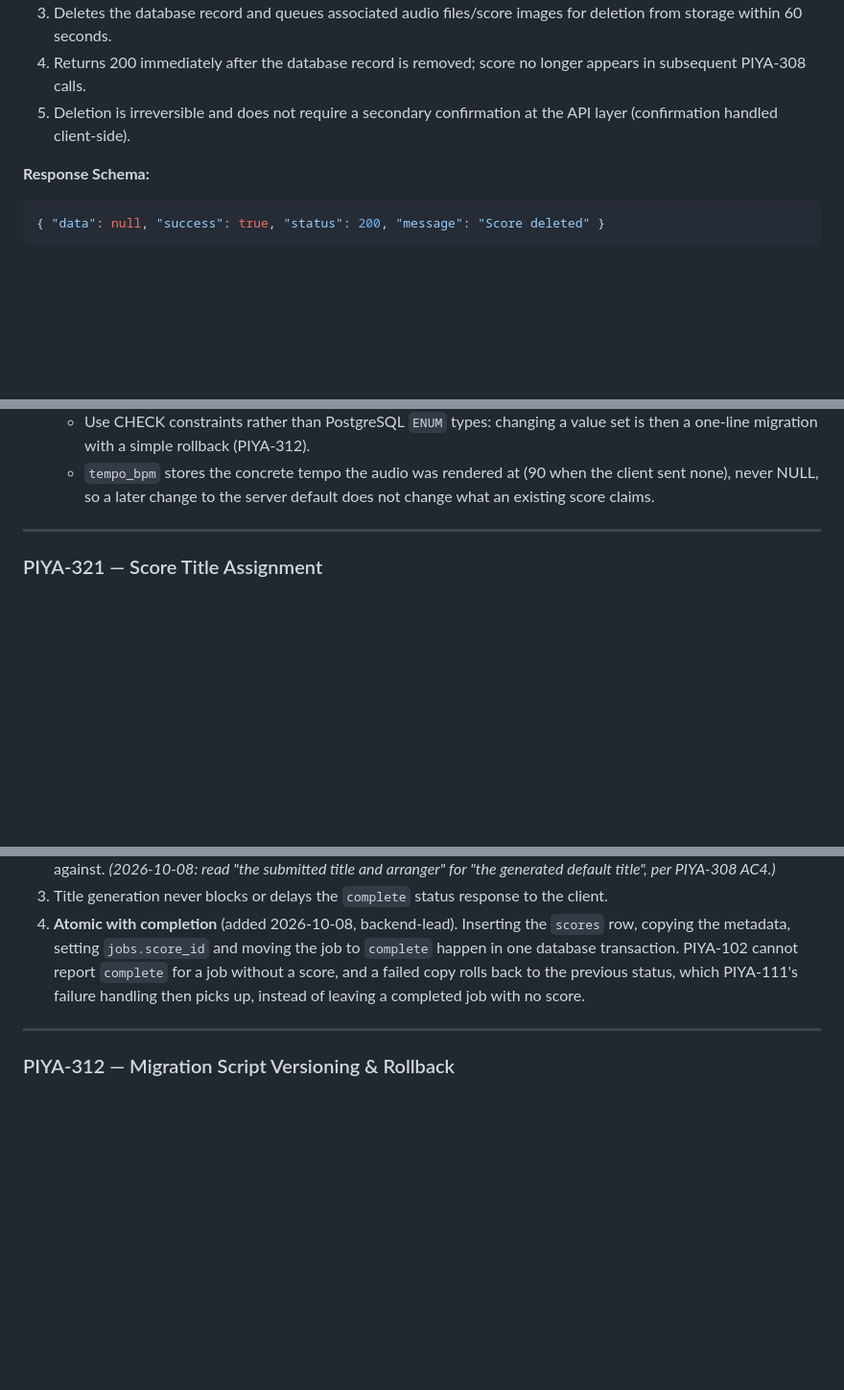
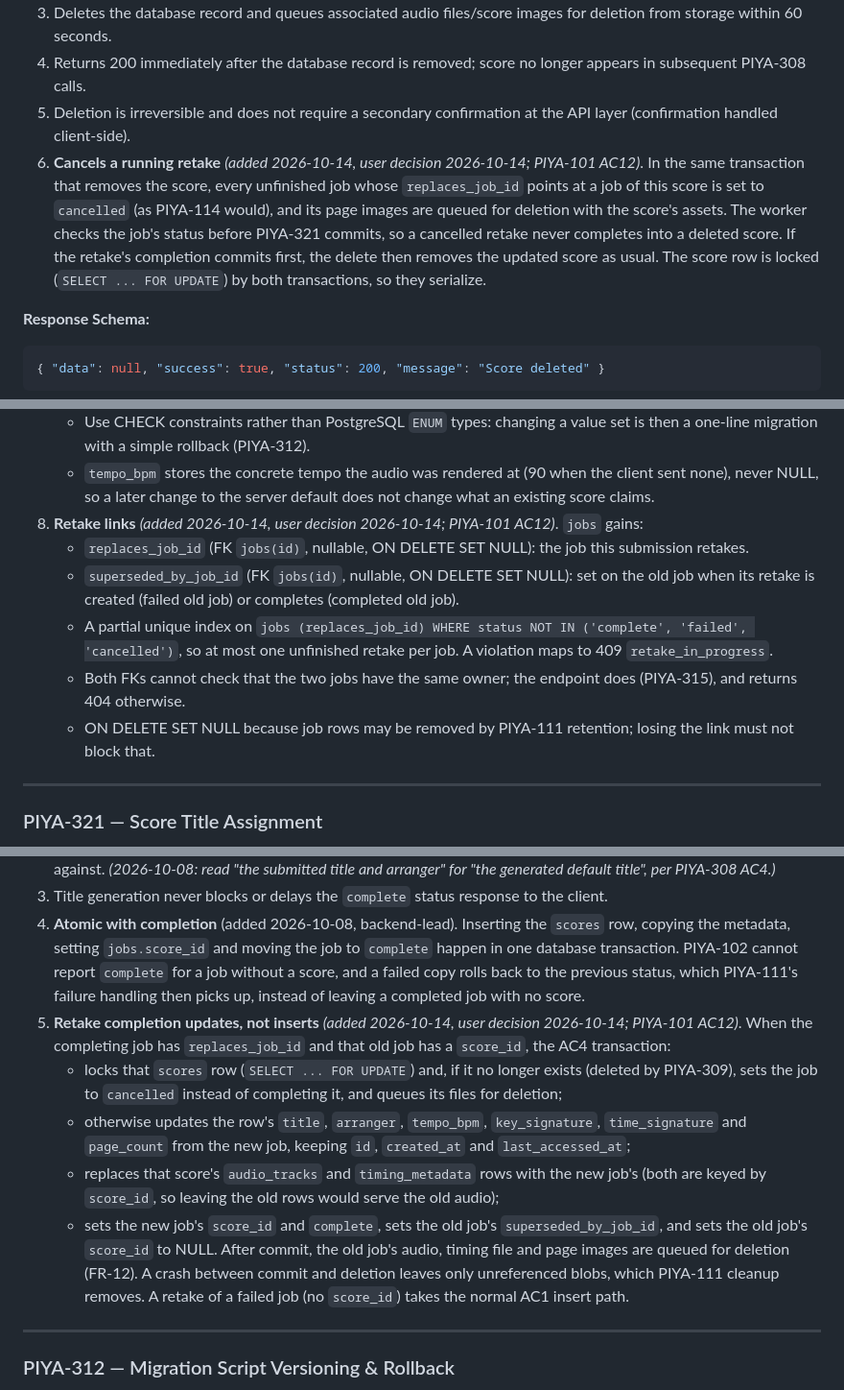
Before and after one commit to pineappleapi/PiyaNota, a Markdown page: docs/tickets/module3-backend.md, 3 parts joined by grey strips. Shown at 96% size. GitHub-like rendering; blank space fills up the shorter version.

````diff
--- a/docs/tickets/module3-backend.md
+++ b/docs/tickets/module3-backend.md
@@ -273,6 +273,7 @@ Permanently removes a saved score and its associated audio/image assets from a u
 3. Deletes the database record and queues associated audio files/score images for deletion from storage within 60 seconds.
 4. Returns 200 immediately after the database record is removed; score no longer appears in subsequent PIYA-308 calls.
 5. Deletion is irreversible and does not require a secondary confirmation at the API layer (confirmation handled client-side).
+6. **Cancels a running retake** *(added 2026-10-14, user decision 2026-10-14; PIYA-101 AC12)*. In the same transaction that removes the score, every unfinished job whose `replaces_job_id` points at a job of this score is set to `cancelled` (as PIYA-114 would), and its page images are queued for deletion with the score's assets. The worker checks the job's status before PIYA-321 commits, so a cancelled retake never completes into a deleted score. If the retake's completion commits first, the delete then removes the updated score as usual. The score row is locked (`SELECT ... FOR UPDATE`) by both transactions, so they serialize.
 
 **Response Schema:**
 ```json
@@ -330,6 +331,12 @@ Permanently removes a saved score and its associated audio/image assets from a u
    - `scores` gains `tempo_bpm`, `key_signature` and `time_signature` with the same types and CHECKs, alongside the `arranger` and `page_count` columns added under PIYA-308. `scores.title` gets the same NOT NULL and CHECK as `jobs.title`. *(2026-10-09: `jobs.composer` / `scores.composer` renamed to `jobs.arranger` / `scores.arranger`, user decision — the field holds the arranger. No migration has been written yet, so this is a spec change, not a rename migration.)*
    - Use CHECK constraints rather than PostgreSQL `ENUM` types: changing a value set is then a one-line migration with a simple rollback (PIYA-312).
    - `tempo_bpm` stores the concrete tempo the audio was rendered at (90 when the client sent none), never NULL, so a later change to the server default does not change what an existing score claims.
+8. **Retake links** *(added 2026-10-14, user decision 2026-10-14; PIYA-101 AC12)*. `jobs` gains:
+   - `replaces_job_id` (FK `jobs(id)`, nullable, ON DELETE SET NULL): the job this submission retakes.
+   - `superseded_by_job_id` (FK `jobs(id)`, nullable, ON DELETE SET NULL): set on the old job when its retake is created (failed old job) or completes (completed old job).
+   - A partial unique index on `jobs (replaces_job_id) WHERE status NOT IN ('complete', 'failed', 'cancelled')`, so at most one unfinished retake per job. A violation maps to 409 `retake_in_progress`.
+   - Both FKs cannot check that the two jobs have the same owner; the endpoint does (PIYA-315), and returns 404 otherwise.
+   - ON DELETE SET NULL because job rows may be removed by PIYA-111 retention; losing the link must not block that.
 
 ---
 
@@ -341,6 +348,12 @@ Permanently removes a saved score and its associated audio/image assets from a u
 2. The generated default title is what Get User Score Library (PIYA-308) returns and what its search parameter filters against. *(2026-10-08: read "the submitted title and arranger" for "the generated default title", per PIYA-308 AC4.)*
 3. Title generation never blocks or delays the `complete` status response to the client.
 4. **Atomic with completion** (added 2026-10-08, backend-lead). Inserting the `scores` row, copying the metadata, setting `jobs.score_id` and moving the job to `complete` happen in one database transaction. PIYA-102 cannot report `complete` for a job without a score, and a failed copy rolls back to the previous status, which PIYA-111's failure handling then picks up, instead of leaving a completed job with no score.
+5. **Retake completion updates, not inserts** *(added 2026-10-14, user decision 2026-10-14; PIYA-101 AC12)*. When the completing job has `replaces_job_id` and that old job has a `score_id`, the AC4 transaction:
+   - locks that `scores` row (`SELECT ... FOR UPDATE`) and, if it no longer exists (deleted by PIYA-309), sets the job to `cancelled` instead of completing it, and queues its files for deletion;
+   - otherwise updates the row's `title`, `arranger`, `tempo_bpm`, `key_signature`, `time_signature` and `page_count` from the new job, keeping `id`, `created_at` and `last_accessed_at`;
+   - replaces that score's `audio_tracks` and `timing_metadata` rows with the new job's (both are keyed by `score_id`, so leaving the old rows would serve the old audio);
+   - sets the new job's `score_id` and `complete`, sets the old job's `superseded_by_job_id`, and sets the old job's `score_id` to NULL.
+   After commit, the old job's audio, timing file and page images are queued for deletion (FR-12). A crash between commit and deletion leaves only unreferenced blobs, which PIYA-111 cleanup removes. A retake of a failed job (no `score_id`) takes the normal AC1 insert path.
 
 ---
 
````
Also changed, not shown: docs/decisions/meter-click-and-muting-gaps.md (+3 -3 lines), docs/tickets/module1-pipeline.md (+8 -3 lines).
